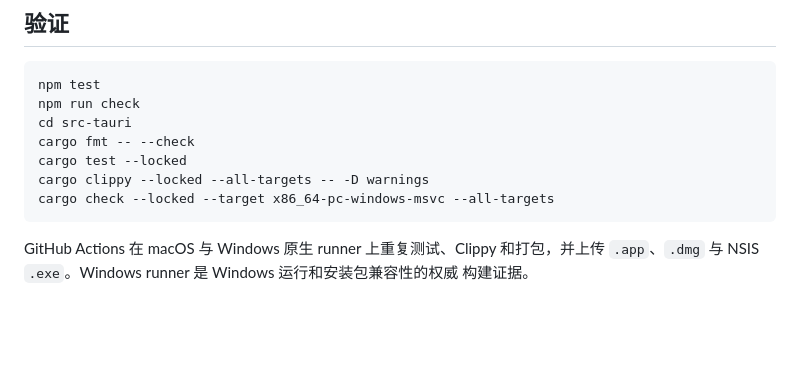
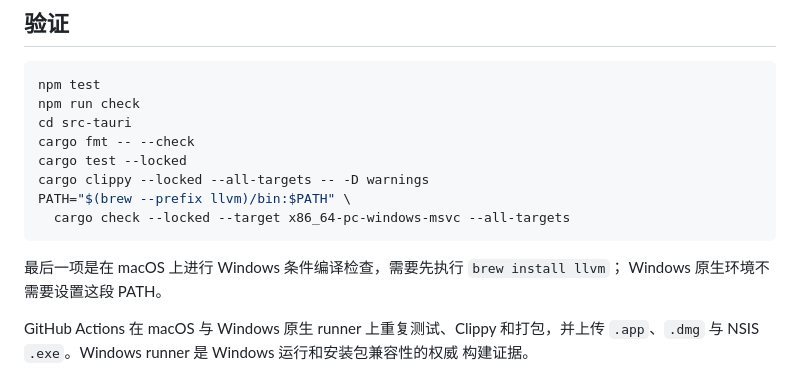
Before and after one commit to JThink/terminal-codex, a Markdown page: README.md, the part around the change. Drawn GitHub-style; blank space fills up the shorter version.

Commit message:
docs: 补充 Windows 交叉检查前置条件

````diff
--- a/README.md
+++ b/README.md
@@ -83,8 +83,12 @@ cd src-tauri
 cargo fmt -- --check
 cargo test --locked
 cargo clippy --locked --all-targets -- -D warnings
-cargo check --locked --target x86_64-pc-windows-msvc --all-targets
+PATH="$(brew --prefix llvm)/bin:$PATH" \
+  cargo check --locked --target x86_64-pc-windows-msvc --all-targets
 ```
+
+最后一项是在 macOS 上进行 Windows 条件编译检查，需要先执行 `brew install llvm`；
+Windows 原生环境不需要设置这段 PATH。
 
 GitHub Actions 在 macOS 与 Windows 原生 runner 上重复测试、Clippy 和打包，并上传
 `.app`、`.dmg` 与 NSIS `.exe`。Windows runner 是 Windows 运行和安装包兼容性的权威
````
Also changed, not shown: AGENTS.md (+3 -2 lines).
